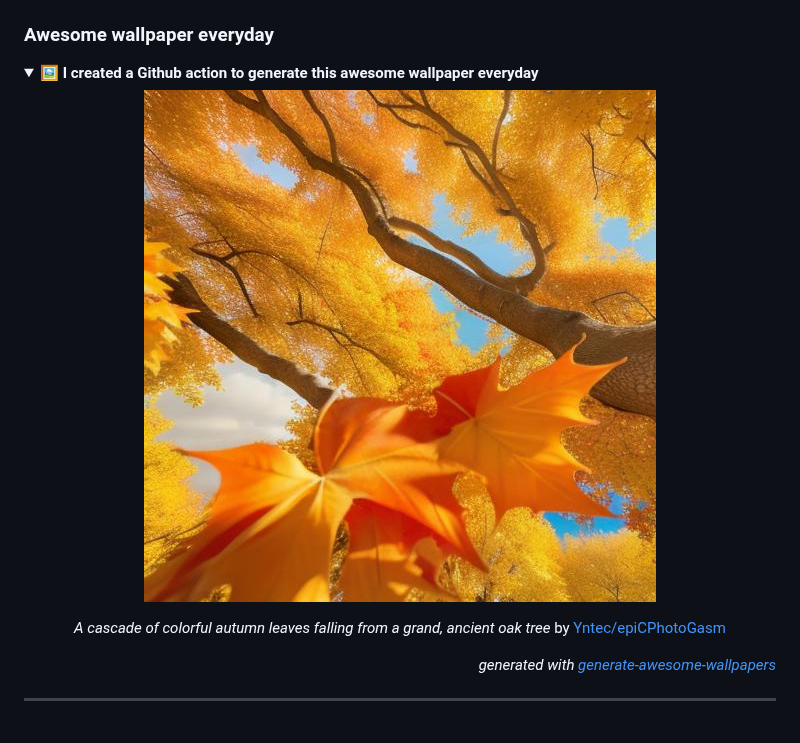
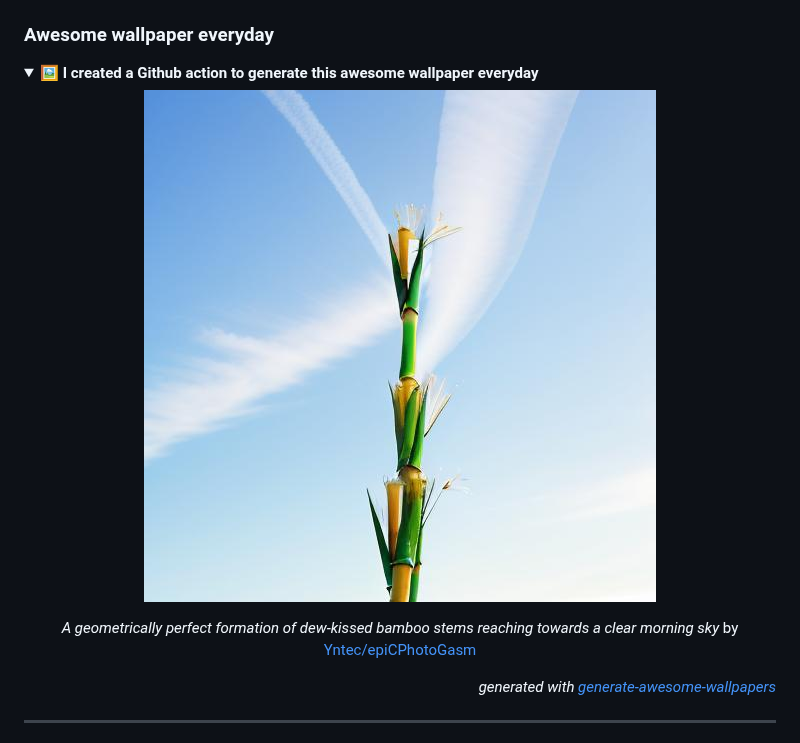
Before and after one commit to huuquyet/huuquyet, a Markdown page: README.md, the part around the change. Rendered like a GitHub page; pictures changed too: assets/wallpaper.jpg.

Commit message:
:robot: Generated awesome wallpaper, quotes & grid snake animation [skip ci]

```diff
--- a/README.md
+++ b/README.md
@@ -36,7 +36,7 @@ Mỗi ngày một câu Kiều bằng chữ Nôm ([bản Kinh Tự Đức 1870](h
   ![Awesome Wallpapers](./assets/wallpaper.jpg "Awesome wallpapers")
 
 <!-- START_CAPTION -->
-*A cascade of colorful autumn leaves falling from a grand, ancient oak tree* by [Yntec/epiCPhotoGasm](https://hf.co/Yntec/epiCPhotoGasm)
+*A geometrically perfect formation of dew-kissed bamboo stems reaching towards a clear morning sky* by [Yntec/epiCPhotoGasm](https://hf.co/Yntec/epiCPhotoGasm)
 <!-- END_CAPTION -->
   </div>
   <div align="right">
```
Also changed, not shown: 1 other file.
